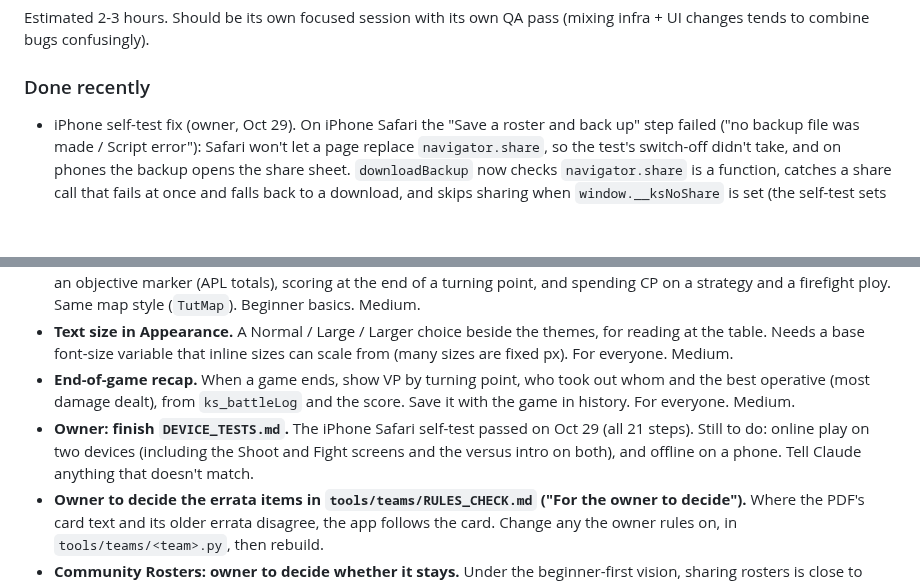
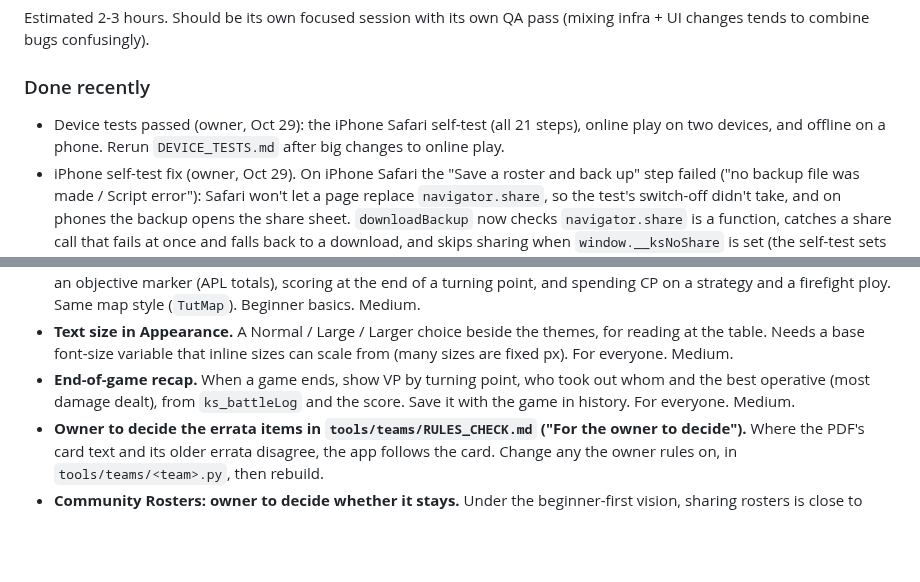
Before and after one commit to jakeleichner/killsheet, a Markdown page: README.md, 2 parts joined by grey strips. Drawn GitHub-style; blank space fills up the shorter version.

Commit message:
README: device tests passed
Co-Authored-By: Claude Opus 5.5 <noreply@anthropic.com>

```diff
--- a/README.md
+++ b/README.md
@@ -182,6 +182,7 @@ Planned implementation:
 Estimated 2-3 hours. Should be its own focused session with its own QA pass (mixing infra + UI changes tends to combine bugs confusingly).
 
 ### Done recently
+- Device tests passed (owner, Oct 29): the iPhone Safari self-test (all 21 steps), online play on two devices, and offline on a phone. Rerun `DEVICE_TESTS.md` after big changes to online play.
 - iPhone self-test fix (owner, Oct 29). On iPhone Safari the "Save a roster and back up" step failed ("no backup file was made / Script error"): Safari won't let a page replace `navigator.share`, so the test's switch-off didn't take, and on phones the backup opens the share sheet. `downloadBackup` now checks `navigator.share` is a function, catches a share call that fails at once and falls back to a download, and skips sharing when `window.__ksNoShare` is set (the self-test sets it). Tested in the preview with a non-replaceable `navigator.share`, the way iPhone Safari behaves.
 - Rolls in rules (owner, Oct 28). `RefText` (team rules, ploys, equipment, abilities, missions) makes each dice expression tappable when the Dice roller is on: D3, D6, 2D6, 3D6, D3+3, 2D3+3. Tapping rolls it (small flat dice, the total, tap again to re-roll). `ruleDiceMatches` also reads what the rule needs within the next three sentences ("on a 4+", "On any 4+", "roll of 3+", "on a total of 7", "On a 1-2", "result of 1 to 4"): one check says "4+: yes/no"; a check on each die says "4+: 1 of 2"; several outcomes name the one that applies ("on a 2"); a rule that adds or subtracts first says "(before modifiers)". A roll in brackets right after another ("2D6 (1D6 if ...)") shares its check. About 209 rolls across all 48 teams, 54 with a check. No lookbehind regex (older iPhones can't read it). Not covered: rolls written without D notation (the initiative roll-off, "roll a die"). Self-test covers the parsing cases, team coverage, tapping and the switch.
 - Dice and bandage restyle, themed dice, versus intro (owner, Oct 28).
@@ -334,7 +335,6 @@ Estimated 2-3 hours. Should be its own focused session with its own QA pass (mix
 - **Tutorial part 2.** Part 1 doesn't cover objectives, scoring or ploys. A second short walkthrough: contesting and controlling an objective marker (APL totals), scoring at the end of a turning point, and spending CP on a strategy and a firefight ploy. Same map style (`TutMap`). Beginner basics. Medium.
 - **Text size in Appearance.** A Normal / Large / Larger choice beside the themes, for reading at the table. Needs a base font-size variable that inline sizes can scale from (many sizes are fixed px). For everyone. Medium.
 - **End-of-game recap.** When a game ends, show VP by turning point, who took out whom and the best operative (most damage dealt), from `ks_battleLog` and the score. Save it with the game in history. For everyone. Medium.
-- **Owner: finish `DEVICE_TESTS.md`.** The iPhone Safari self-test passed on Oct 29 (all 21 steps). Still to do: online play on two devices (including the Shoot and Fight screens and the versus intro on both), and offline on a phone. Tell Claude anything that doesn't match.
 - **Owner to decide the errata items in `tools/teams/RULES_CHECK.md` ("For the owner to decide").** Where the PDF's card text and its older errata disagree, the app follows the card. Change any the owner rules on, in `tools/teams/<team>.py`, then rebuild.
 - **Community Rosters: owner to decide whether it stays.** Under the beginner-first vision, sharing rosters is close to "adding your own content"; if kept, it becomes a switch like the others.
 - **Check the detailed scoring panel against Approved Ops (needs the paid pack).** The free PDFs only say Approved Ops scores a kill op, a crit op and a tac op from your archetypes, plus a chosen primary op. The panel's layout (primary 0-2VP per turning point for each side, three tac ops with two 1VP boxes each, "3 Tac Ops" and 3 equipment as the standard game) may come from an older edition. Not changed, since nothing free confirms either way.
```
